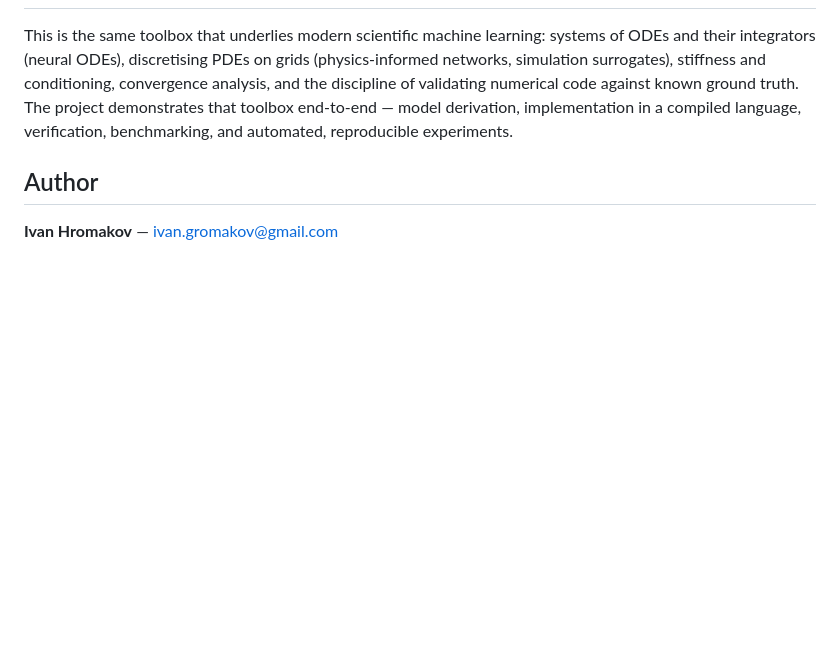
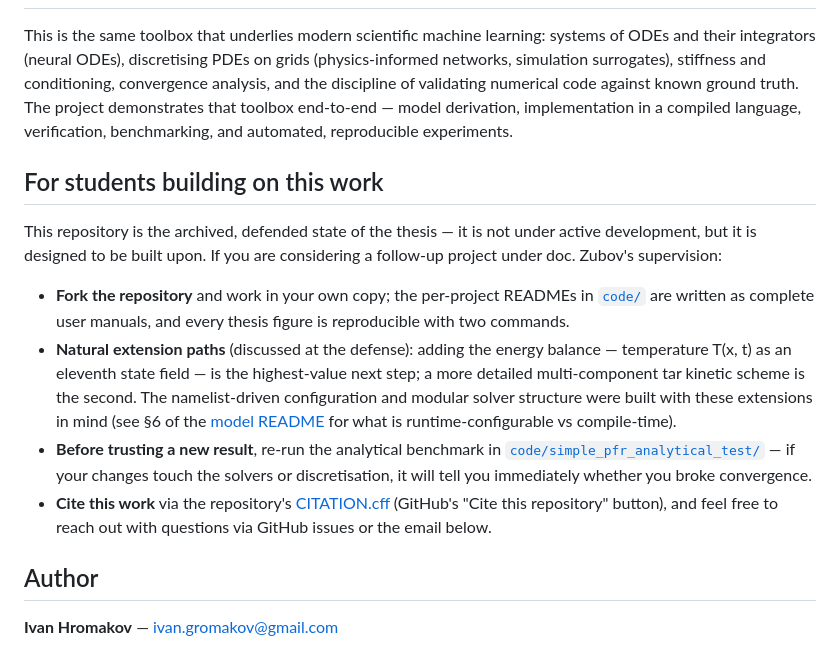
Before and after one commit to OB-1997/pfr-reactor-simulation, a Markdown page: README.md, the part around the change. Rendered like a GitHub page; blank space fills up the shorter version.

Commit message:
Add guidance section for students building on this work

```diff
--- a/README.md
+++ b/README.md
@@ -103,6 +103,15 @@ Stated openly, because knowing a model's validity envelope is part of the modell
 
 This is the same toolbox that underlies modern scientific machine learning: systems of ODEs and their integrators (neural ODEs), discretising PDEs on grids (physics-informed networks, simulation surrogates), stiffness and conditioning, convergence analysis, and the discipline of validating numerical code against known ground truth. The project demonstrates that toolbox end-to-end — model derivation, implementation in a compiled language, verification, benchmarking, and automated, reproducible experiments.
 
+## For students building on this work
+
+This repository is the archived, defended state of the thesis — it is not under active development, but it is designed to be built upon. If you are considering a follow-up project under doc. Zubov's supervision:
+
+- **Fork the repository** and work in your own copy; the per-project READMEs in [`code/`](code/) are written as complete user manuals, and every thesis figure is reproducible with two commands.
+- **Natural extension paths** (discussed at the defense): adding the energy balance — temperature T(x, t) as an eleventh state field — is the highest-value next step; a more detailed multi-component tar kinetic scheme is the second. The namelist-driven configuration and modular solver structure were built with these extensions in mind (see §6 of the [model README](code/isothermal_model/README.md) for what is runtime-configurable vs compile-time).
+- **Before trusting a new result**, re-run the analytical benchmark in [`code/simple_pfr_analytical_test/`](code/simple_pfr_analytical_test/) — if your changes touch the solvers or discretisation, it will tell you immediately whether you broke convergence.
+- **Cite this work** via the repository's [CITATION.cff](CITATION.cff) (GitHub's "Cite this repository" button), and feel free to reach out with questions via GitHub issues or the email below.
+
 ## Author
 
 **Ivan Hromakov** — ivan.gromakov@gmail.com
```
